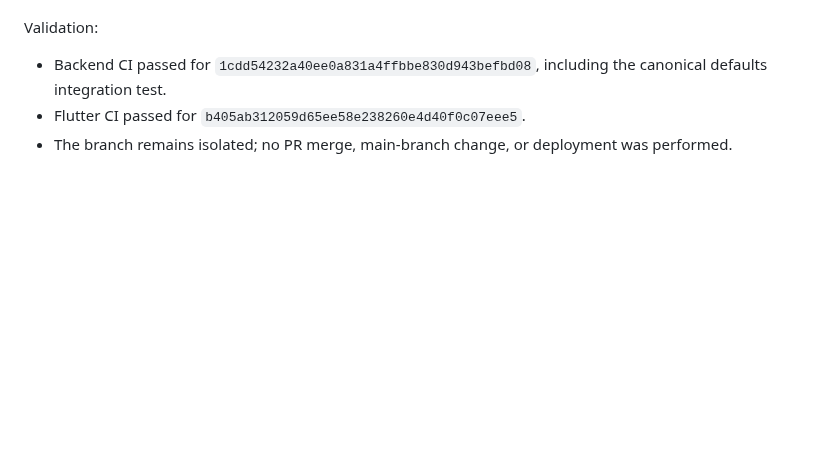
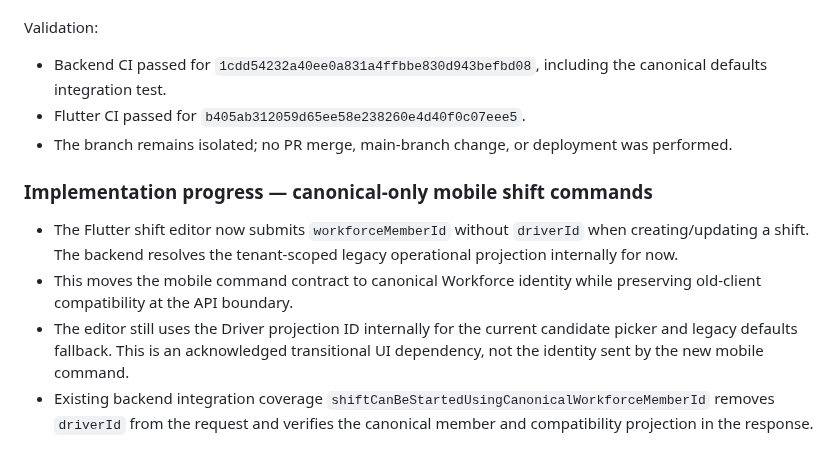
Before and after one commit to MohammedAli01020/contractor-manager, a Markdown page: docs/workforce/WORKFORCE-LEGACY-DEPENDENCY-INVENTORY.md, the part around the change. Rendered like a GitHub page; blank space fills up the shorter version.

Commit message:
Document canonical-only mobile shift commands

```diff
--- a/docs/workforce/WORKFORCE-LEGACY-DEPENDENCY-INVENTORY.md
+++ b/docs/workforce/WORKFORCE-LEGACY-DEPENDENCY-INVENTORY.md
@@ -155,3 +155,11 @@ Validation:
 - Backend CI passed for `1cdd54232a40ee0a831a4ffbbe830d943befbd08`, including the canonical defaults integration test.
 - Flutter CI passed for `b405ab312059d65ee58e238260e4d40f0c07eee5`.
 - The branch remains isolated; no PR merge, main-branch change, or deployment was performed.
+
+
+### Implementation progress — canonical-only mobile shift commands
+
+- The Flutter shift editor now submits `workforceMemberId` without `driverId` when creating/updating a shift. The backend resolves the tenant-scoped legacy operational projection internally for now.
+- This moves the mobile command contract to canonical Workforce identity while preserving old-client compatibility at the API boundary.
+- The editor still uses the Driver projection ID internally for the current candidate picker and legacy defaults fallback. This is an acknowledged transitional UI dependency, not the identity sent by the new mobile command.
+- Existing backend integration coverage `shiftCanBeStartedUsingCanonicalWorkforceMemberId` removes `driverId` from the request and verifies the canonical member and compatibility projection in the response.
```
